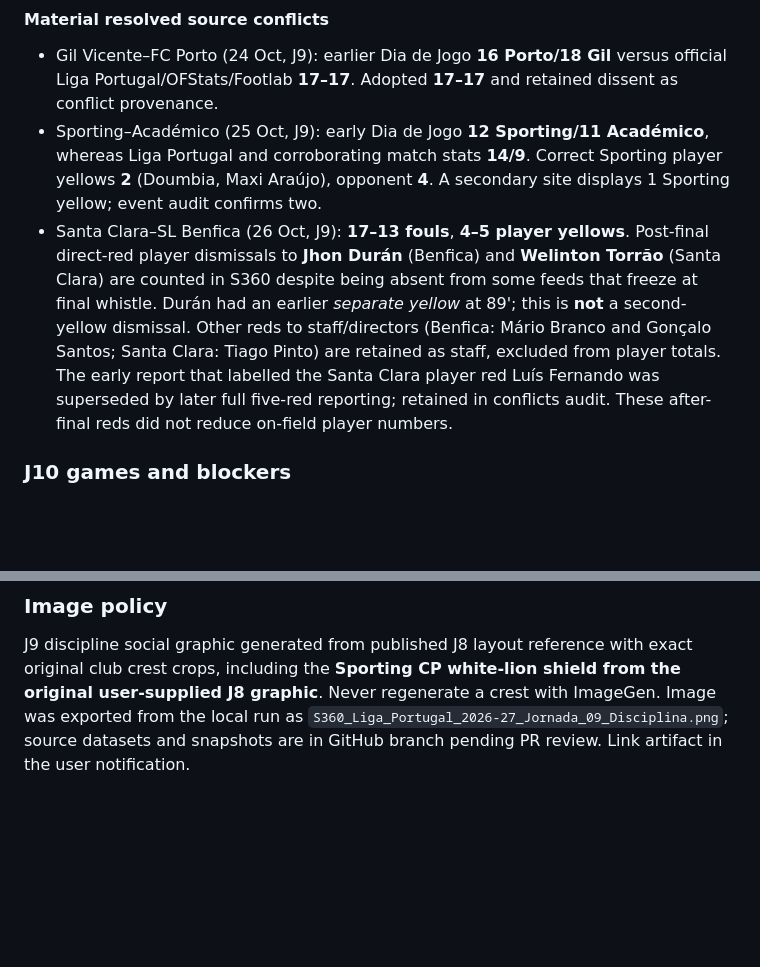
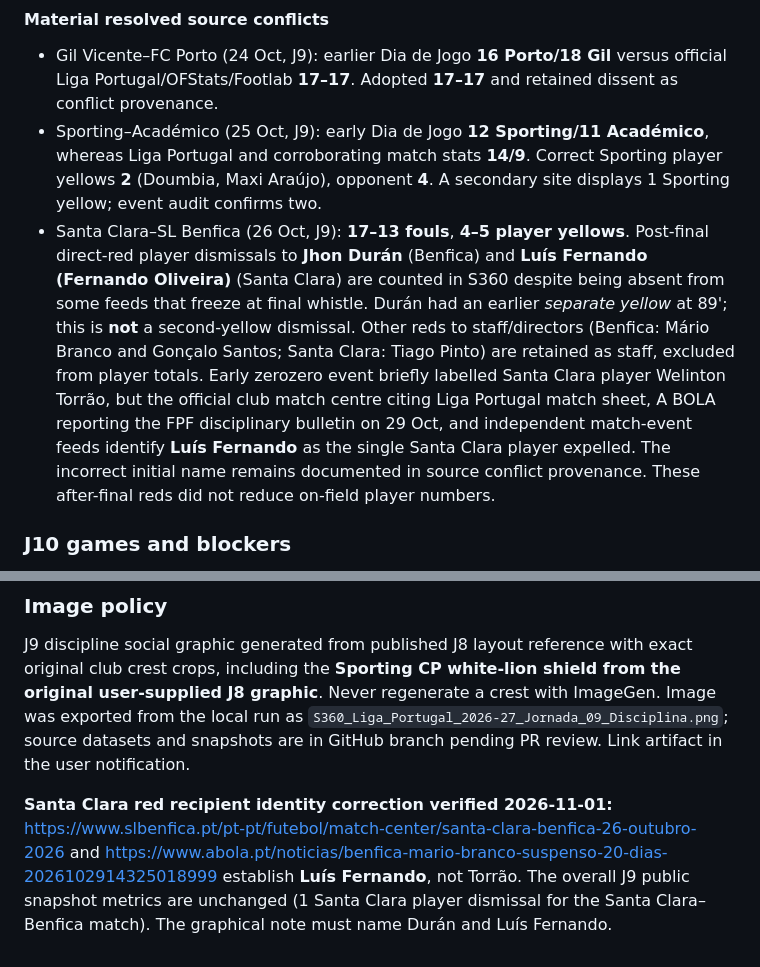
Before and after one commit to Martimbustorff/ronaldo-counter, a Markdown page: s360/docs/OPERATIONAL_MEMORY.md, 2 parts joined by grey strips. Drawn GitHub-style; blank space fills up the shorter version.

Commit message:
S360: document resolved Santa Clara red recipient using official FPF and Benfica evidence

```diff
--- a/s360/docs/OPERATIONAL_MEMORY.md
+++ b/s360/docs/OPERATIONAL_MEMORY.md
@@ -143,7 +143,7 @@ J9 reached 9 games each (FC Porto, SL Benfica, Sporting CP). Match-level discipl
 
 - Gil Vicente–FC Porto (24 Oct, J9): earlier Dia de Jogo **16 Porto/18 Gil** versus official Liga Portugal/OFStats/Footlab **17–17**. Adopted **17–17** and retained dissent as conflict provenance.
 - Sporting–Académico (25 Oct, J9): early Dia de Jogo **12 Sporting/11 Académico**, whereas Liga Portugal and corroborating match stats **14/9**. Correct Sporting player yellows **2** (Doumbia, Maxi Araújo), opponent **4**. A secondary site displays 1 Sporting yellow; event audit confirms two.
-- Santa Clara–SL Benfica (26 Oct, J9): **17–13 fouls**, **4–5 player yellows**. Post-final direct-red player dismissals to **Jhon Durán** (Benfica) and **Welinton Torrão** (Santa Clara) are counted in S360 despite being absent from some feeds that freeze at final whistle. Durán had an earlier *separate yellow* at 89'; this is **not** a second-yellow dismissal. Other reds to staff/directors (Benfica: Mário Branco and Gonçalo Santos; Santa Clara: Tiago Pinto) are retained as staff, excluded from player totals. The early report that labelled the Santa Clara player red Luís Fernando was superseded by later full five-red reporting; retained in conflicts audit. These after-final reds did not reduce on-field player numbers.
+- Santa Clara–SL Benfica (26 Oct, J9): **17–13 fouls**, **4–5 player yellows**. Post-final direct-red player dismissals to **Jhon Durán** (Benfica) and **Luís Fernando (Fernando Oliveira)** (Santa Clara) are counted in S360 despite being absent from some feeds that freeze at final whistle. Durán had an earlier *separate yellow* at 89'; this is **not** a second-yellow dismissal. Other reds to staff/directors (Benfica: Mário Branco and Gonçalo Santos; Santa Clara: Tiago Pinto) are retained as staff, excluded from player totals. Early zerozero event briefly labelled Santa Clara player Welinton Torrão, but the official club match centre citing Liga Portugal match sheet, A BOLA reporting the FPF disciplinary bulletin on 29 Oct, and independent match-event feeds identify **Luís Fernando** as the single Santa Clara player expelled. The incorrect initial name remains documented in source conflict provenance. These after-final reds did not reduce on-field player numbers.
 
 ### J10 games and blockers
 
@@ -158,3 +158,5 @@ J9 and provisional J10 match/incident evidence is stored in `refereeing/matches.
 ### Image policy
 
 J9 discipline social graphic generated from published J8 layout reference with exact original club crest crops, including the **Sporting CP white-lion shield from the original user-supplied J8 graphic**. Never regenerate a crest with ImageGen. Image was exported from the local run as `S360_Liga_Portugal_2026-27_Jornada_09_Disciplina.png`; source datasets and snapshots are in GitHub branch pending PR review. Link artifact in the user notification.
+
+**Santa Clara red recipient identity correction verified 2026-11-01:** https://www.slbenfica.pt/pt-pt/futebol/match-center/santa-clara-benfica-26-outubro-2026 and https://www.abola.pt/noticias/benfica-mario-branco-suspenso-20-dias-2026102914325018999 establish **Luís Fernando**, not Torrão. The overall J9 public snapshot metrics are unchanged (1 Santa Clara player dismissal for the Santa Clara–Benfica match). The graphical note must name Durán and Luís Fernando.
```
